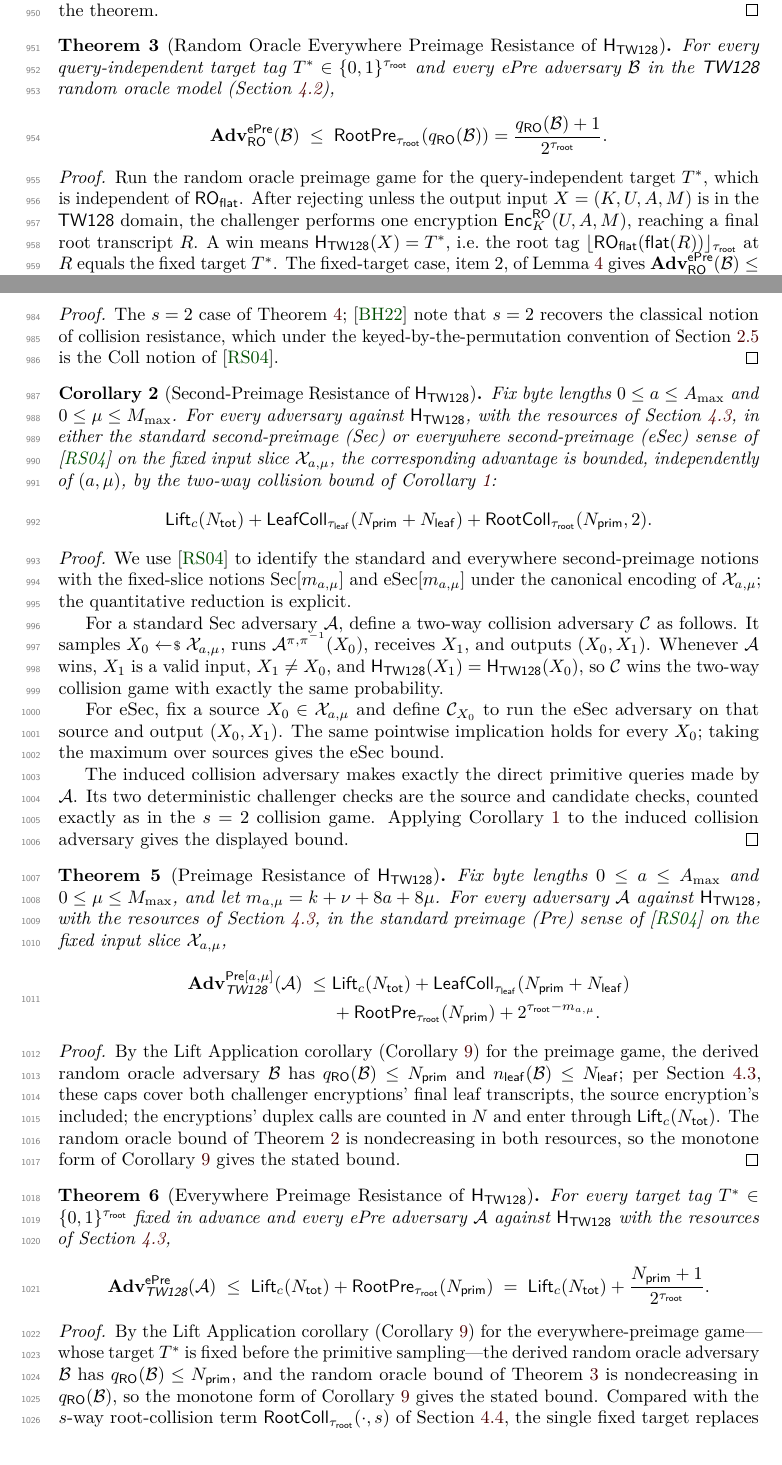
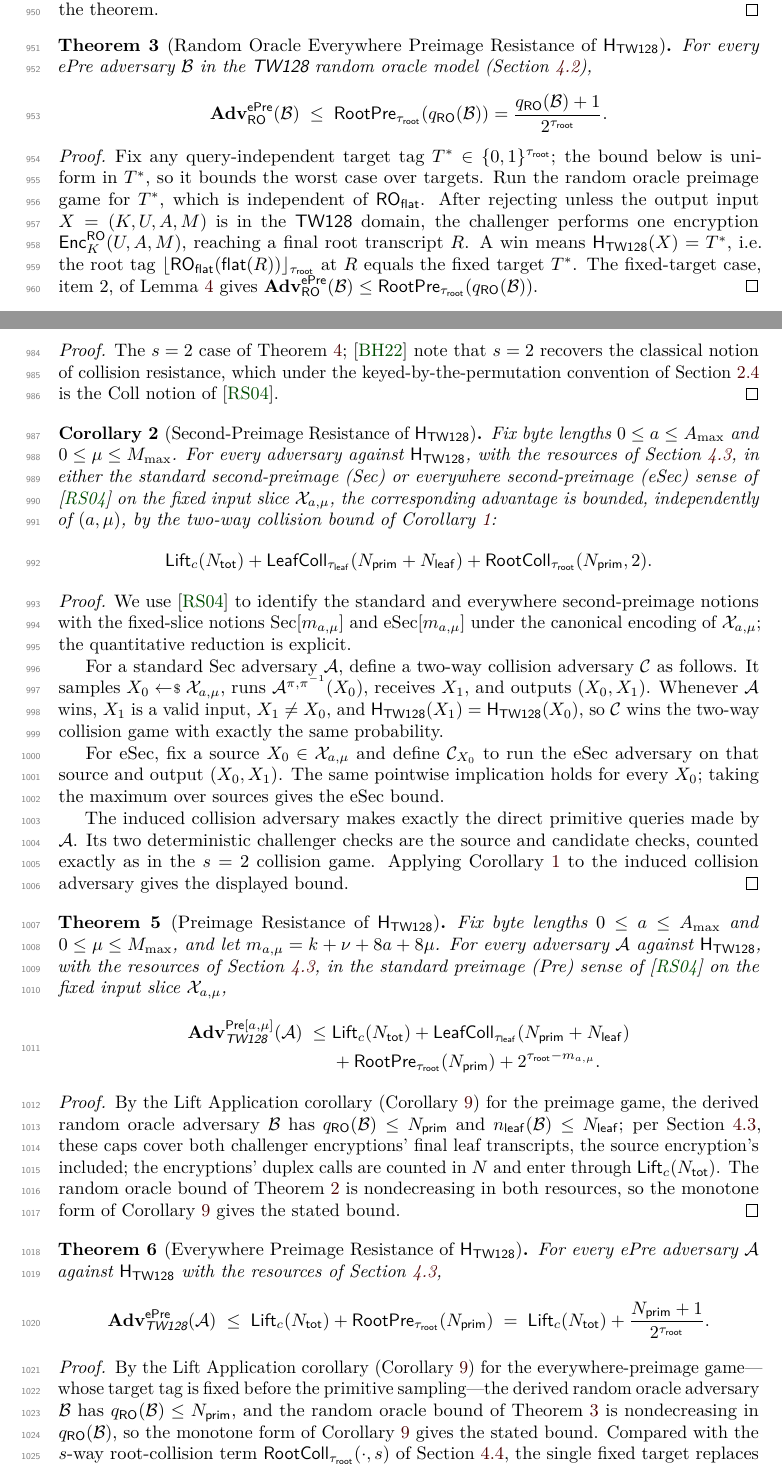
Before and after one commit to codahale/treewrap, a LaTeX document (paper/main.tex, which reads paper/sections/05-authentication-tag-as-hash-output.tex): two parts of pages 26 and 27 of 78, joined at a grey line, cut so that both start at the same text. Compiled offline with pdfLaTeX.

Commit message:
Apply mechanical cleanup across the tag-hash and AE sections
Five isolated fixes. The everywhere-preimage theorems no longer
quantify over a target tag: the ePre advantage already takes the worst
case over query-independent targets, so both statements now quantify
only over adversaries and their proofs fix the target locally, noting
that the bound is uniform in it. The two-way collision corollary's
proof now points its keyed-by-the-permutation convention reference at
the root tag definitions subsection, where that convention is stated.
The tag-commitment corollary glosses standard preimage resistance in
the paper's query-capped terms rather than as efficient findability.
The all-in-one AE game now cites both RS06 and BT16, matching the
joint attribution in the preliminaries, since the replay-oracle
nonce-respecting formulation is BT16's layer on RS06's notion. The
INT-RUP proof writes its event combinations with the disjunction
connective used by the lemmas it invokes.

Includes the rebuilt main.pdf. Resolves the mechanical-cleanup review
cluster, the last of this review round.

```diff
--- a/paper/sections/05-authentication-tag-as-hash-output.tex
+++ b/paper/sections/05-authentication-tag-as-hash-output.tex
@@ -502,8 +502,7 @@ source-guess and leaf-collision events gives the theorem.
 
 \begin{theorem}[Random Oracle Everywhere Preimage Resistance of $\HTW$]
 \label{thm:epre-ro}
-For every query-independent target tag $T^* \in \bits^{\tauroot}$ and
-every ePre adversary $\mathcal{B}$ in the \TW{}
+For every ePre adversary $\mathcal{B}$ in the \TW{}
 random oracle model (\Cref{sec:ro-model}),
 \[
   \AdvePre_\RO(\mathcal{B})
@@ -513,8 +512,10 @@ random oracle model (\Cref{sec:ro-model}),
 \end{theorem}
 
 \begin{proof}
-Run the random oracle preimage game for the query-independent target
-$T^*$, which is independent of $\ROflat$. After rejecting unless the
+Fix any query-independent target tag $T^* \in \bits^{\tauroot}$; the
+bound below is uniform in $T^*$, so it bounds the worst case over
+targets. Run the random oracle preimage game for $T^*$, which is
+independent of $\ROflat$. After rejecting unless the
 output input $X = (K, U, A, M)$ is in the \TW{} domain, the challenger
 performs one encryption $\Enc_{K}^\RO(U, A, M)$, reaching a final root
 transcript $R$. A win means $\HTW(X) = T^*$, i.e.\ the root tag
@@ -582,7 +583,7 @@ with $\RootColl_{\tauroot}(\Nprim, 2) = \binom{\Nprim + 2}{2} / 2^{\tauroot}$.
 \begin{proof}
 The $s = 2$ case of \Cref{thm:coll}; \cite{BH22} note that $s = 2$
 recovers the classical notion of collision resistance, which under the
-keyed-by-the-permutation convention of \Cref{sec:commit-defs} is the
+keyed-by-the-permutation convention of \Cref{sec:root-tag-defs} is the
 Coll notion of \cite{RS04}.
 \end{proof}
 
@@ -664,9 +665,8 @@ of \Cref{cor:lift-application} gives the stated bound.
 
 \begin{theorem}[Everywhere Preimage Resistance of $\HTW$]
 \label{thm:epre}
-For every target tag $T^* \in \bits^{\tauroot}$ fixed in advance and every
-ePre adversary $\mathcal{A}$ against $\HTW$ with the resources of
-\Cref{sec:resources},
+For every ePre adversary $\mathcal{A}$ against $\HTW$ with the
+resources of \Cref{sec:resources},
 \[
   \AdvePre_\TW(\mathcal{A})
   \;\leq\;
@@ -678,7 +678,7 @@ ePre adversary $\mathcal{A}$ against $\HTW$ with the resources of
 
 \begin{proof}
 By the Lift Application corollary (\Cref{cor:lift-application}) for the
-everywhere-preimage game---whose target $T^*$ is fixed before the
+everywhere-preimage game---whose target tag is fixed before the
 primitive
 sampling---the derived random oracle adversary $\mathcal{B}$ has
 $\qRO(\mathcal{B}) \leq \Nprim$, and the random oracle bound of
```
Also changed, not shown: paper/sections/06-authenticated-encryption-security.tex (+4 -4 lines), paper/main.pdf, paper/sections/05-authentication-tag-as-hash-output.tex (7 more changed lines).
